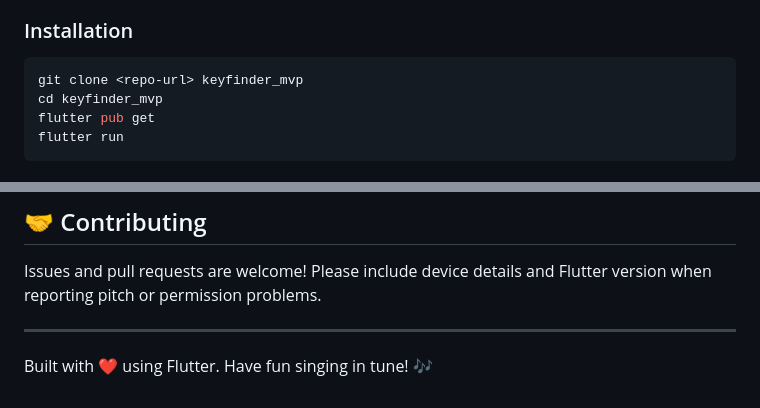
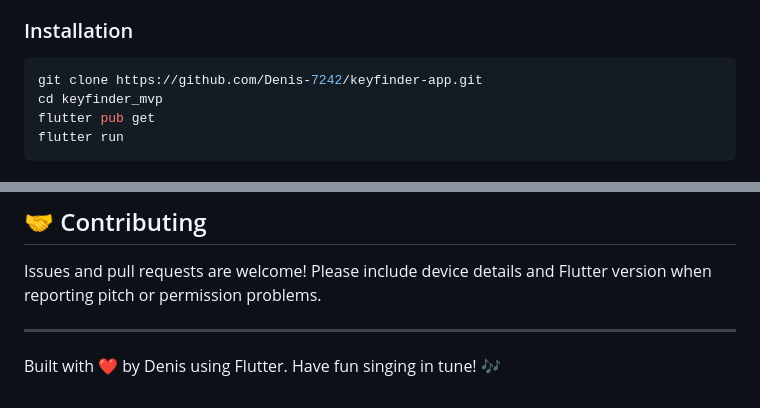
Before and after one commit to Denis-7242/keyfinder-app, a Markdown page: README.md, 2 parts joined by grey strips. Drawn GitHub-style.

````diff
--- a/README.md
+++ b/README.md
@@ -40,7 +40,7 @@ The tabs sit in an `IndexedStack`, so state is preserved when you switch back an
 ### Installation
 
 ```bash
-git clone <repo-url> keyfinder_mvp
+git clone https://github.com/Denis-7242/keyfinder-app.git
 cd keyfinder_mvp
 flutter pub get
 flutter run
@@ -136,4 +136,4 @@ Issues and pull requests are welcome! Please include device details and Flutter
 
 ---
 
-Built with ❤️ using Flutter. Have fun singing in tune! 🎶
+Built with ❤️ by Denis using Flutter. Have fun singing in tune! 🎶
````
